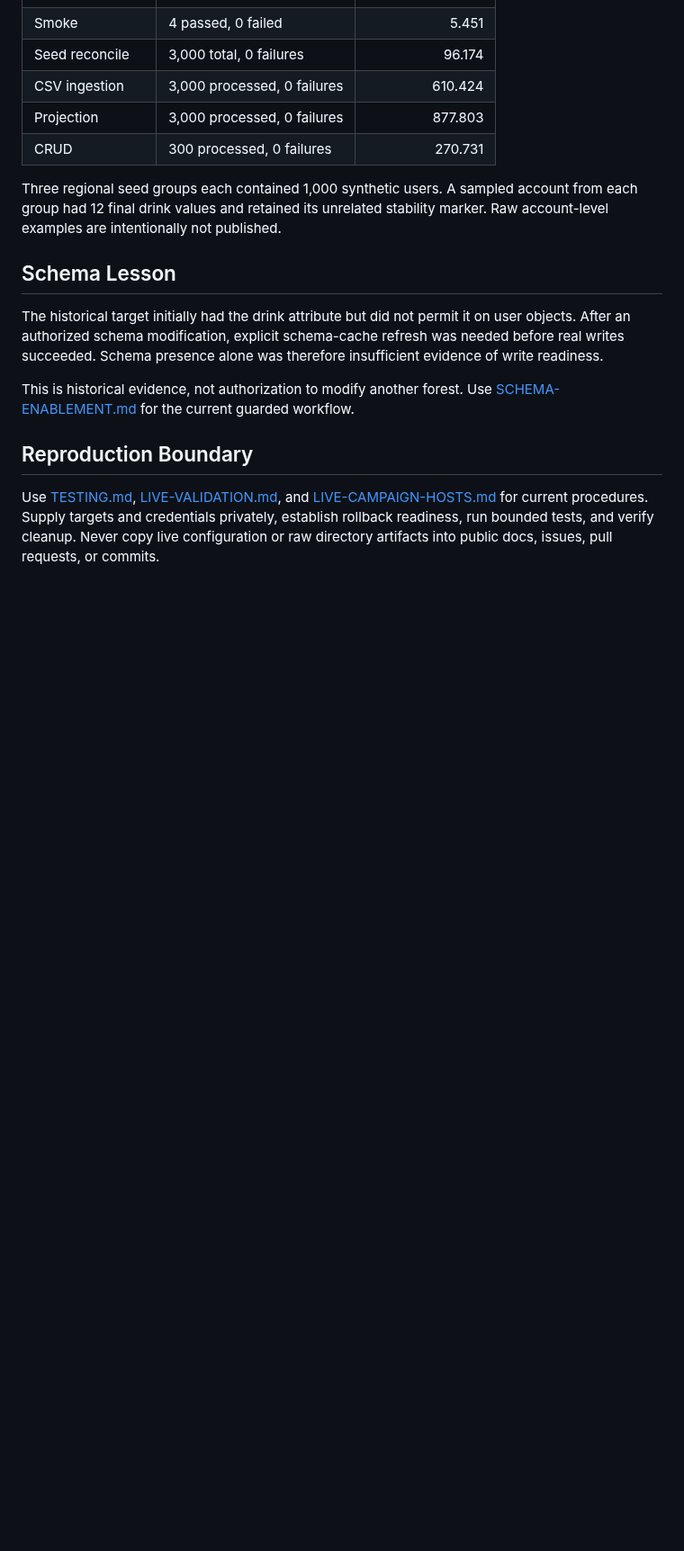
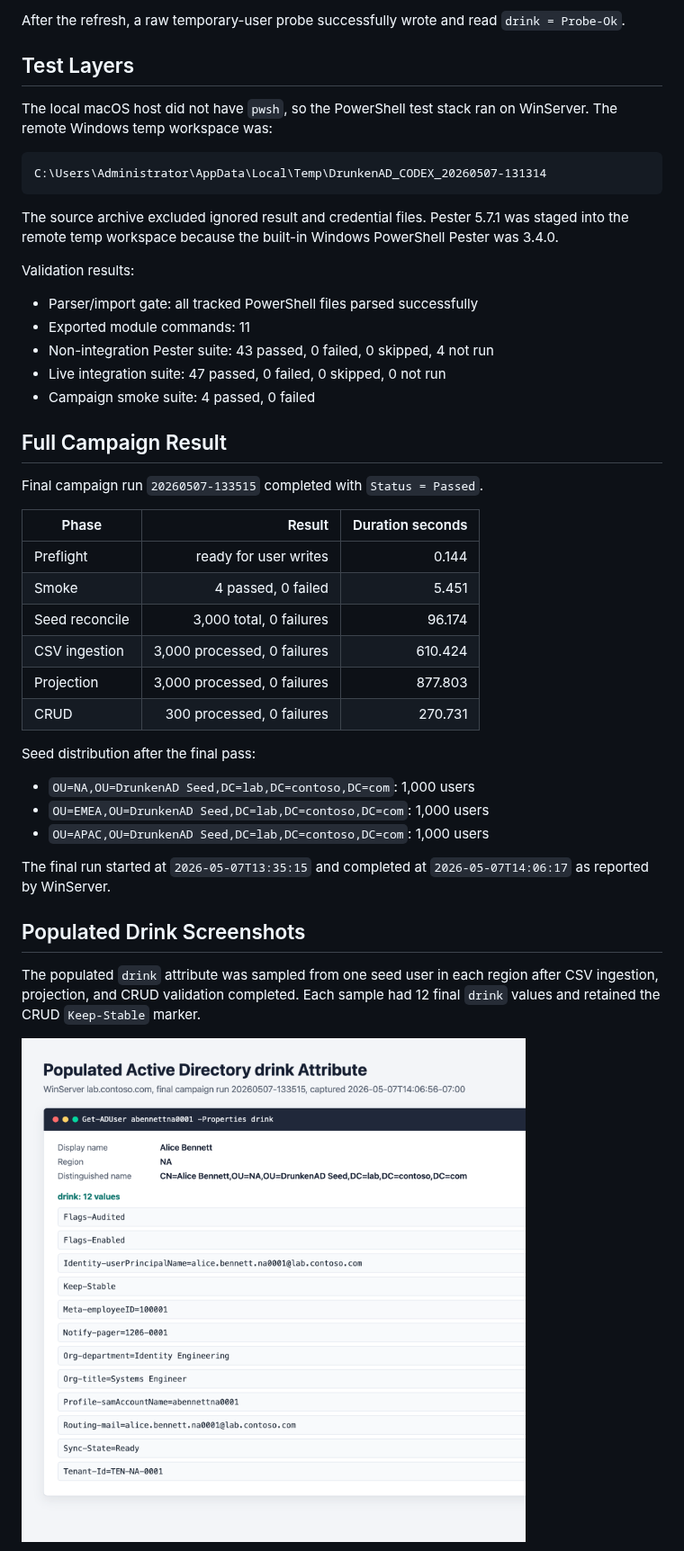
Before and after one commit to jonathanweinberg/DrunkenAD, a Markdown page: docs/WINSERVER-LIVE-VALIDATION-2026-05-07.md, the part around one of its changes. Shown at 90% size. GitHub-like rendering; pictures changed too: docs/images/winserver-live-2026-05-07/drink-attribute-na.png (added); blank space fills up the shorter version.

````diff
--- a/docs/WINSERVER-LIVE-VALIDATION-2026-05-07.md
+++ b/docs/WINSERVER-LIVE-VALIDATION-2026-05-07.md
@@ -23,28 +89,54 @@ excluded ignored credentials and live-result files.
+After the refresh, a raw temporary-user probe successfully wrote and read
+`drink = Probe-Ok`.
+
+## Test Layers
+
+The local macOS host did not have `pwsh`, so the PowerShell test stack ran on
+WinServer. The remote Windows temp workspace was:
+
+```text
+C:\Users\Administrator\AppData\Local\Temp\DrunkenAD_CODEX_20260507-131314
+```
+
+The source archive excluded ignored result and credential files. Pester 5.7.1
+was staged into the remote temp workspace because the built-in Windows PowerShell
+Pester was 3.4.0.
+
+Validation results:
+
+- Parser/import gate: all tracked PowerShell files parsed successfully
+- Exported module commands: 11
+- Non-integration Pester suite: 43 passed, 0 failed, 0 skipped, 4 not run
+- Live integration suite: 47 passed, 0 failed, 0 skipped, 0 not run
+- Campaign smoke suite: 4 passed, 0 failed
+
+## Full Campaign Result
+
+Final campaign run `20260507-133515` completed with `Status = Passed`.
+
+| Phase | Result | Duration seconds |
+| --- | ---: | ---: |
+| Preflight | ready for user writes | 0.144 |
 | Smoke | 4 passed, 0 failed | 5.451 |
 | Seed reconcile | 3,000 total, 0 failures | 96.174 |
 | CSV ingestion | 3,000 processed, 0 failures | 610.424 |
 | Projection | 3,000 processed, 0 failures | 877.803 |
 | CRUD | 300 processed, 0 failures | 270.731 |
 
-Three regional seed groups each contained 1,000 synthetic users. A sampled
-account from each group had 12 final drink values and retained its unrelated
-stability marker. Raw account-level examples are intentionally not published.
+Seed distribution after the final pass:
 
-## Schema Lesson
+- `OU=NA,OU=DrunkenAD Seed,DC=lab,DC=contoso,DC=com`: 1,000 users
+- `OU=EMEA,OU=DrunkenAD Seed,DC=lab,DC=contoso,DC=com`: 1,000 users
+- `OU=APAC,OU=DrunkenAD Seed,DC=lab,DC=contoso,DC=com`: 1,000 users
 
-The historical target initially had the drink attribute but did not permit it
-on user objects. After an authorized schema modification, explicit schema-cache
-refresh was needed before real writes succeeded. Schema presence alone was
-therefore insufficient evidence of write readiness.
+The final run started at `2026-05-07T13:35:15` and completed at
+`2026-05-07T14:06:17` as reported by WinServer.
 
-This is historical evidence, not authorization to modify another forest. Use
-[SCHEMA-ENABLEMENT.md](SCHEMA-ENABLEMENT.md) for the current guarded workflow.
+## Populated Drink Screenshots
 
-## Reproduction Boundary
+The populated `drink` attribute was sampled from one seed user in each region
+after CSV ingestion, projection, and CRUD validation completed. Each sample had
+12 final `drink` values and retained the CRUD `Keep-Stable` marker.
 
-Use [TESTING.md](TESTING.md), [LIVE-VALIDATION.md](LIVE-VALIDATION.md), and
-[LIVE-CAMPAIGN-HOSTS.md](LIVE-CAMPAIGN-HOSTS.md) for current procedures. Supply
-targets and credentials privately, establish rollback readiness, run bounded
-tests, and verify cleanup. Never copy live configuration or raw directory
-artifacts into public docs, issues, pull requests, or commits.
+![NA populated drink attribute](images/winserver-live-2026-05-07/drink-attribute-na.png)
 
````
Also changed, not shown: other parts of docs/WINSERVER-LIVE-VALIDATION-2026-05-07.md (+149 -21 lines), docs/issues/013-october-review-hardening.md (+19 -14 lines), docs/images/winserver-live-2026-05-07/drink-attribute-apac.png (added), docs/images/winserver-live-2026-05-07/drink-attribute-emea.png (added), 3 other files.
